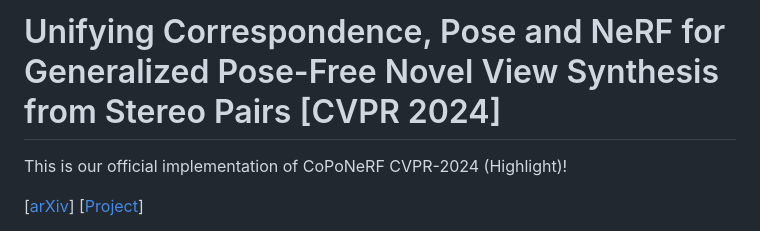
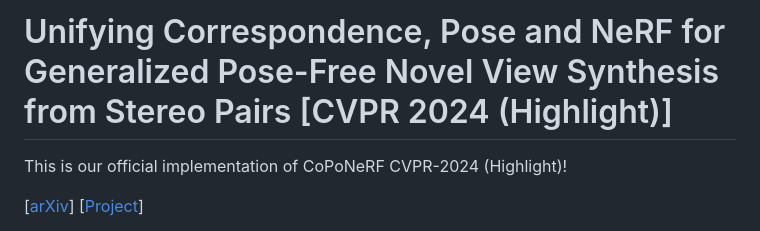
Before and after one commit to cvlab-kaist/CoPoNeRF, a Markdown page: README.md, the part around the change. Rendered like a GitHub page.

```diff
--- a/README.md
+++ b/README.md
@@ -2,7 +2,7 @@
 
 
 
-# Unifying Correspondence, Pose and NeRF for Generalized Pose-Free Novel View Synthesis from Stereo Pairs [CVPR 2024]
+# Unifying Correspondence, Pose and NeRF for Generalized Pose-Free Novel View Synthesis from Stereo Pairs [CVPR 2024 (Highlight)]
 This is our official implementation of CoPoNeRF CVPR-2024 (Highlight)!
 
 [[arXiv](https://arxiv.org/pdf/2312.07246)] [[Project](https://ku-cvlab.github.io/CoPoNeRF/)] <br>
```
